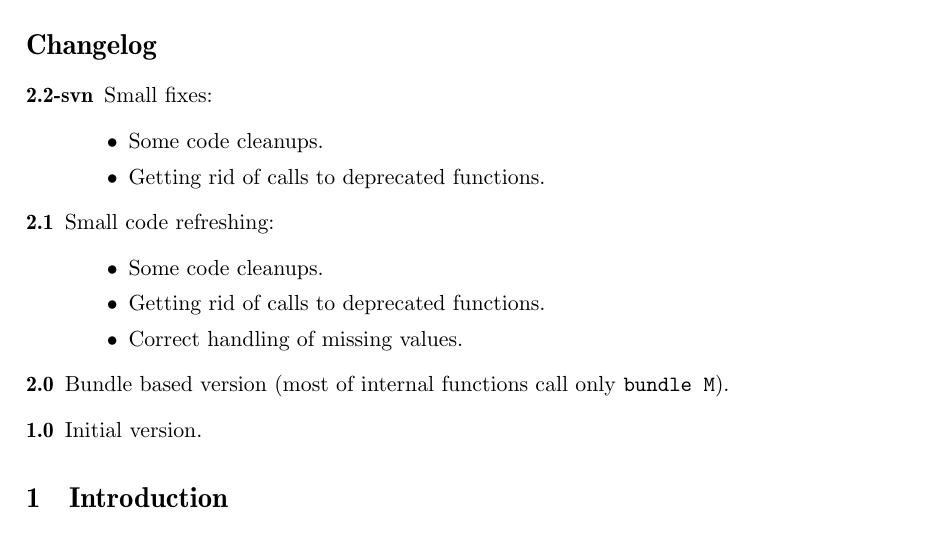
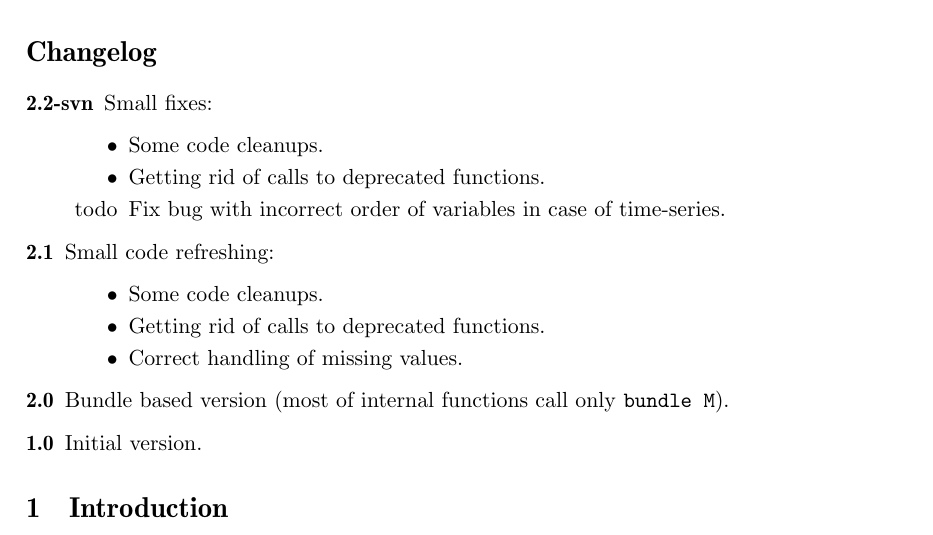
Before and after one commit to marcingretl/bma-for-gretl, a LaTeX document (doc/BMA.tex): part of page 1 of 22, cut so that both start at the same text. Compiled offline with pdfLaTeX.

Commit message:
git-svn-id: https://svn.code.sf.net/p/bma-for-gretl/code/trunk@21 8de1175e-6124-45f5-97fc-c436834cfe4c

```diff
--- a/doc/BMA.tex
+++ b/doc/BMA.tex
@@ -44,6 +44,7 @@
         \begin{itemize}
           \item Some code cleanups.
           \item Getting rid of calls to deprecated functions.
+          \item [todo] Fix bug with incorrect order of variables in case of time-series.
         \end{itemize}
 	\item[2.1] Small code refreshing:
 		\begin{itemize}
```
